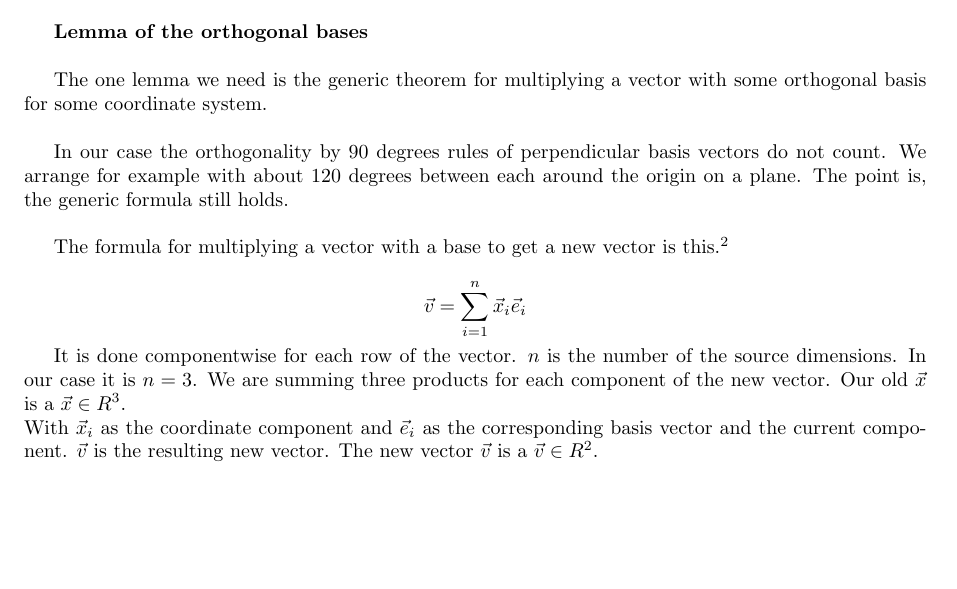
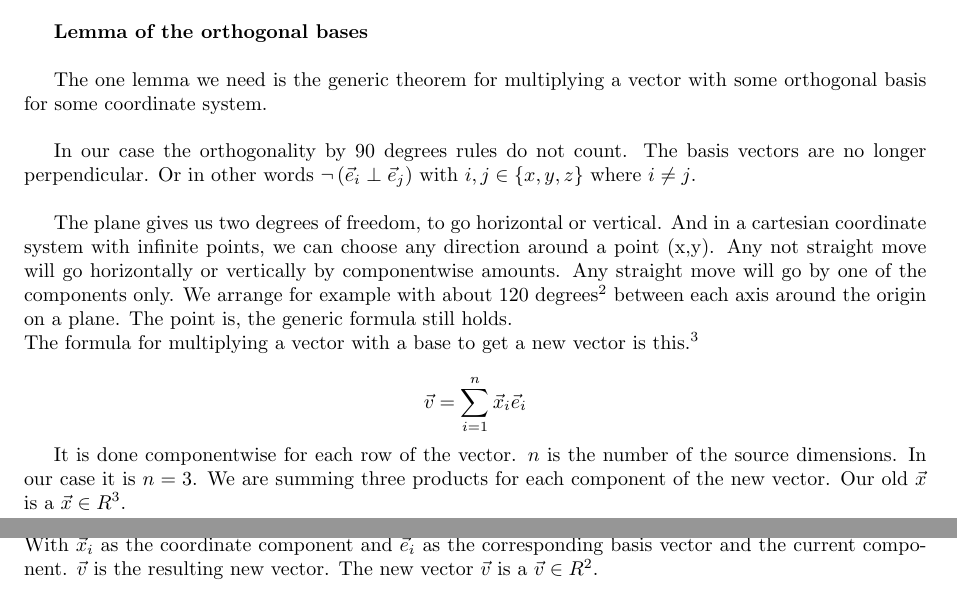
Before and after one commit to edwardgerhold/paper-pen-3-D, a LaTeX document (gerhold-3dto2d.tex): part of page 4 of 8 before the commit and two parts of pages 4 and 5 of 8 after it, the two joined at a grey line, cut so that both start at the same text, the shorter picture padded with empty space. The pictures show the PDF file gerhold-3dto2d.pdf that the author committed with the source.

Commit message:
always one formula ahead, the bases are not perpendicular to each other

```diff
--- a/gerhold-3dto2d.tex
+++ b/gerhold-3dto2d.tex
@@ -145,8 +145,12 @@ $r = \sqrt{\vec{x}\vec{x}}$ = $\left(\Sigma_{i=1}^{n} \vec{x}_i^2\right)^{\frac{
 
 The one lemma we need is the generic theorem for multiplying a vector with some orthogonal basis for some coordinate system.\\
 
-In our case the orthogonality by 90 degrees rules of perpendicular basis vectors do not count. We arrange for example with about 120 degrees between each around the origin on a plane. The point is, the generic formula still holds.\\
+In our case the orthogonality by 90 degrees rules do not count. The basis vectors are no longer perpendicular. Or in other words
+$\neg \left( \vec{e}_i \perp \vec{e}_j \right)$ with $i,j \in \{x,y,z\}$ where $i \neq j$. \\
 
+The plane gives us two degrees of freedom, to go horizontal or vertical. And in a cartesian coordinate system with infinite points, we can choose any direction around a point (x,y).
+Any not straight move will go horizontally or vertically by componentwise amounts. Any straight move will go by one of the components only.
+We arrange for example with about 120 degrees\footnote{The angle between $e_x$ and $e_y$ can be a little bigger, if $e_z$ points up. I have noticed this on pictures} between each axis around the origin on a plane. The point is, the generic formula still holds.\\
 The formula for multiplying a vector with a base to get a new vector is this.\footnote{The formula can be found in many mathematics and physics lecture scripts, and a good introduction is \cite{Strang1}.\\}
 
 \begin{displaymath}
```
Also changed, not shown: gerhold-3dto2d.pdf, gerhold-3dto2d.tex (14 more changed lines).
